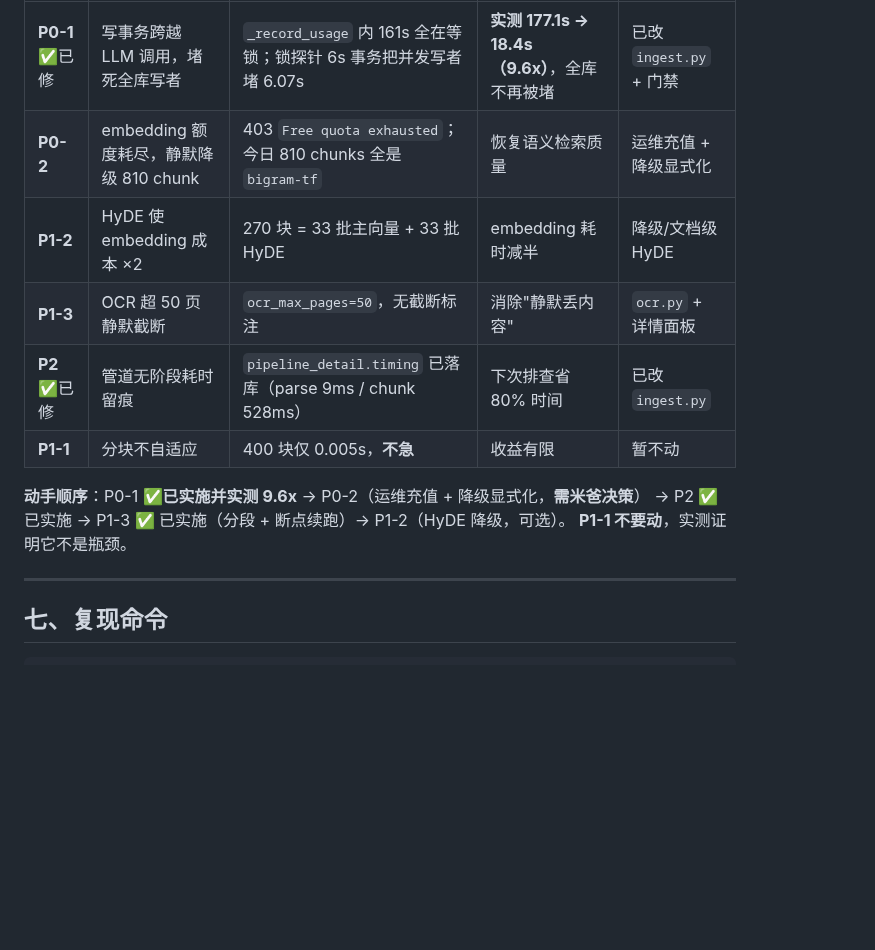
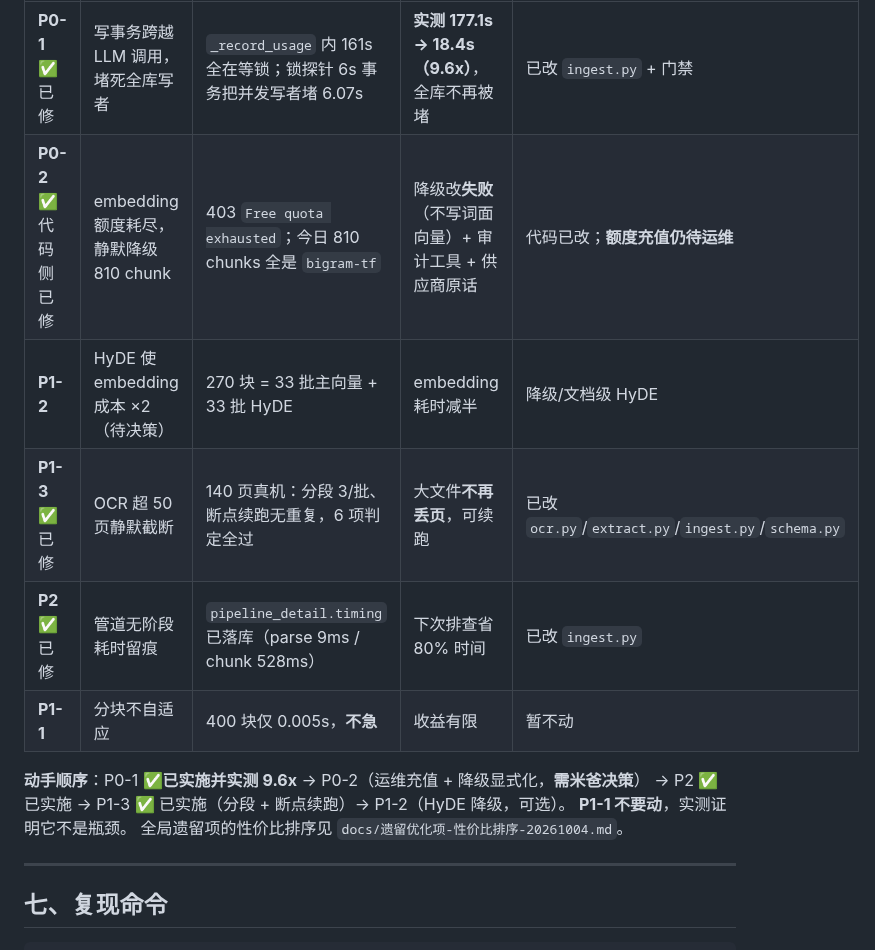
Before and after one commit to gefei-china/AI4MBSE, a Markdown page: docs/大文件链路实测瓶颈与优化建议-20261004.md, the part around the change. Drawn GitHub-style; blank space fills up the shorter version.

```diff
--- a/docs/大文件链路实测瓶颈与优化建议-20261004.md
+++ b/docs/大文件链路实测瓶颈与优化建议-20261004.md
@@ -225,15 +225,16 @@ total_ms 542
 | 优先级 | 问题 | 实测依据 | 预期收益 | 改动面|
 |---|---|---|---|---|
 | **P0-1** ✅已修 | 写事务跨越 LLM 调用，堵死全库写者 | `_record_usage` 内 161s 全在等锁；锁探针 6s 事务把并发写者堵 6.07s | **实测 177.1s → 18.4s（9.6x）**，全库不再被堵 | 已改 `ingest.py` + 门禁 |
-| **P0-2** | embedding 额度耗尽，静默降级 810 chunk | 403 `Free quota exhausted`；今日 810 chunks 全是 `bigram-tf` | 恢复语义检索质量 | 运维充值 + 降级显式化 |
-| **P1-2** | HyDE 使 embedding 成本 ×2 | 270 块 = 33 批主向量 + 33 批 HyDE | embedding 耗时减半 | 降级/文档级 HyDE |
-| **P1-3** | OCR 超 50 页静默截断 | `ocr_max_pages=50`，无截断标注 | 消除"静默丢内容" | `ocr.py` + 详情面板 |
+| **P0-2** ✅代码侧已修 | embedding 额度耗尽，静默降级 810 chunk | 403 `Free quota exhausted`；今日 810 chunks 全是 `bigram-tf` | 降级改**失败**（不写词面向量）+ 审计工具 + 供应商原话 | 代码已改；**额度充值仍待运维** |
+| **P1-2** | HyDE 使 embedding 成本 ×2（待决策） | 270 块 = 33 批主向量 + 33 批 HyDE | embedding 耗时减半 | 降级/文档级 HyDE |
+| **P1-3** ✅已修 | OCR 超 50 页静默截断 | 140 页真机：分段 3/批、断点续跑无重复，6 项判定全过 | 大文件**不再丢页**，可续跑 | 已改 `ocr.py`/`extract.py`/`ingest.py`/`schema.py` |
 | **P2** ✅已修 | 管道无阶段耗时留痕 | `pipeline_detail.timing` 已落库（parse 9ms / chunk 528ms） | 下次排查省 80% 时间 | 已改 `ingest.py` |
 | **P1-1** | 分块不自适应 | 400 块仅 0.005s，**不急** | 收益有限 | 暂不动 |
 
 **动手顺序**：P0-1 ✅**已实施并实测 9.6x** → P0-2（运维充值 + 降级显式化，**需米爸决策**）
 → P2 ✅ 已实施 → P1-3 ✅ 已实施（分段 + 断点续跑）→ P1-2（HyDE 降级，可选）。
 **P1-1 不要动**，实测证明它不是瓶颈。
+全局遗留项的性价比排序见 `docs/遗留优化项-性价比排序-20261004.md`。
 
 ---
 
```
Also changed, not shown: docs/遗留优化项-性价比排序-20261004.md (added, +156 -0 lines).
